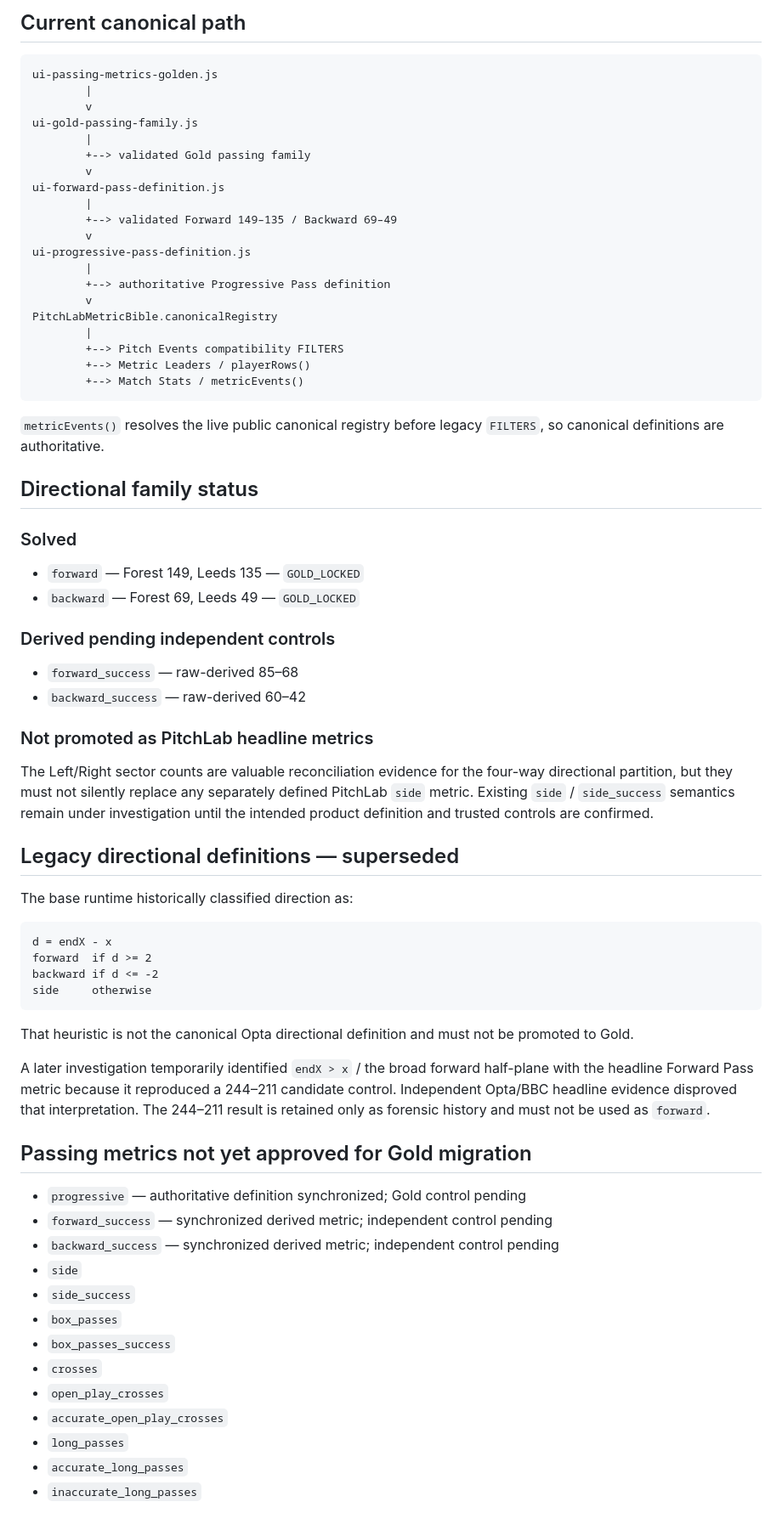
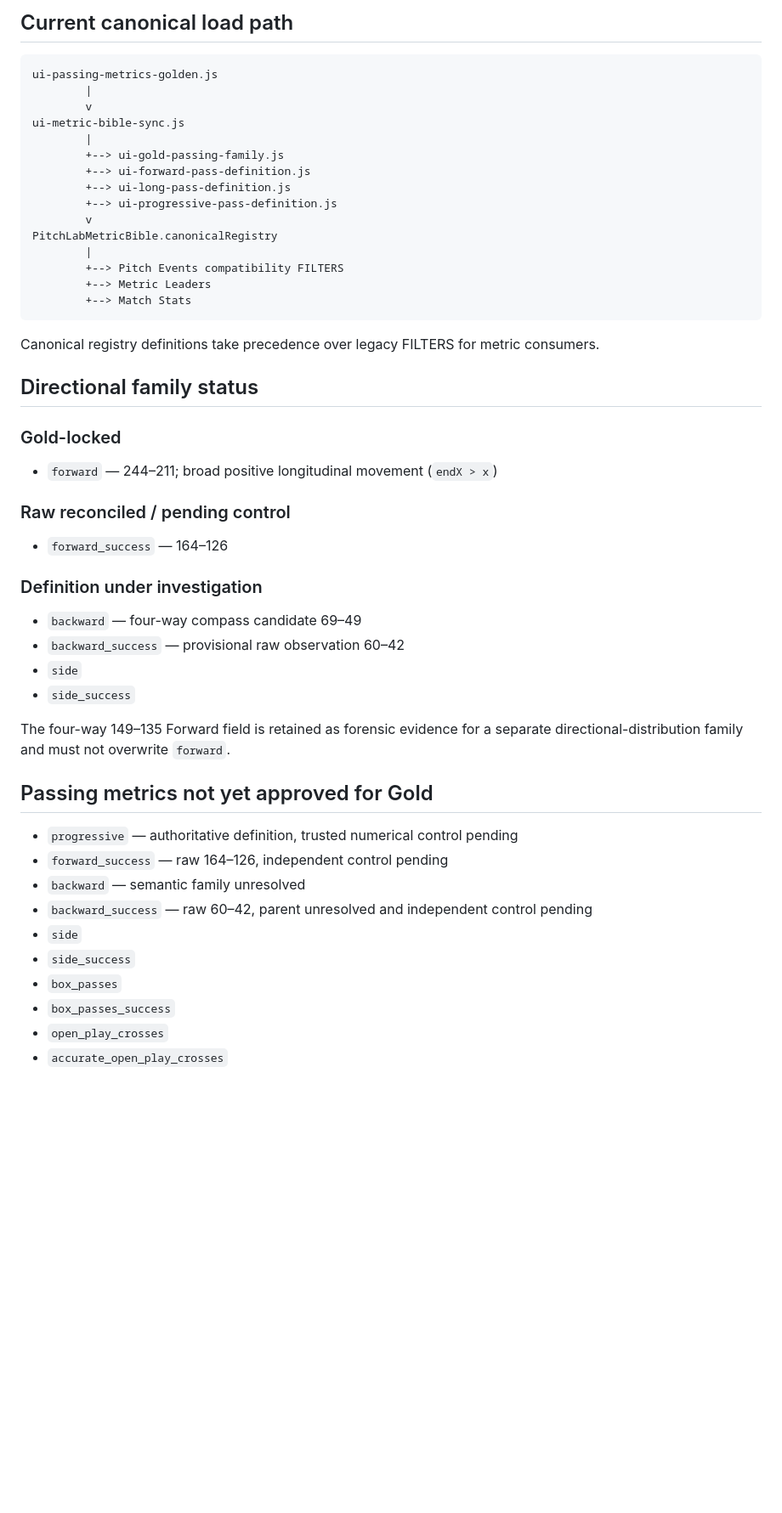
Before and after one commit to lufcdata/PitchLab, a Markdown page: docs/PASSING_SYNC_AUDIT_2026-08-28.md, the part around one of its changes. Shown at 85% size. Drawn GitHub-style; blank space fills up the shorter version.

Commit message:
Correct passing audit after Forward and Long Ball validation

````diff
--- a/docs/PASSING_SYNC_AUDIT_2026-08-28.md
+++ b/docs/PASSING_SYNC_AUDIT_2026-08-28.md
@@ -128,75 +165,55 @@ Implementation ownership is `ui-progressive-pass-definition.js`. It is synchroni
 
-## Current canonical path
+## Current canonical load path
 
 ```text
 ui-passing-metrics-golden.js
         |
         v
-ui-gold-passing-family.js
+ui-metric-bible-sync.js
         |
-        +--> validated Gold passing family
-        v
-ui-forward-pass-definition.js
-        |
-        +--> validated Forward 149–135 / Backward 69–49
-        v
-ui-progressive-pass-definition.js
-        |
-        +--> authoritative Progressive Pass definition
+        +--> ui-gold-passing-family.js
+        +--> ui-forward-pass-definition.js
+        +--> ui-long-pass-definition.js
+        +--> ui-progressive-pass-definition.js
         v
 PitchLabMetricBible.canonicalRegistry
         |
         +--> Pitch Events compatibility FILTERS
-        +--> Metric Leaders / playerRows()
-        +--> Match Stats / metricEvents()
+        +--> Metric Leaders
+        +--> Match Stats
 ```
 
-`metricEvents()` resolves the live public canonical registry before legacy `FILTERS`, so canonical definitions are authoritative.
+Canonical registry definitions take precedence over legacy FILTERS for metric consumers.
 
 ## Directional family status
 
-### Solved
+### Gold-locked
 
-- `forward` — Forest 149, Leeds 135 — `GOLD_LOCKED`
-- `backward` — Forest 69, Leeds 49 — `GOLD_LOCKED`
+- `forward` — 244–211; broad positive longitudinal movement (`endX > x`)
 
-### Derived pending independent controls
+### Raw reconciled / pending control
 
-- `forward_success` — raw-derived 85–68
-- `backward_success` — raw-derived 60–42
+- `forward_success` — 164–126
 
-### Not promoted as PitchLab headline metrics
+### Definition under investigation
 
-The Left/Right sector counts are valuable reconciliation evidence for the four-way directional partition, but they must not silently replace any separately defined PitchLab `side` metric. Existing `side` / `side_success` semantics remain under investigation until the intended product definition and trusted controls are confirmed.
+- `backward` — four-way compass candidate 69–49
+- `backward_success` — provisional raw observation 60–42
+- `side`
+- `side_success`
 
-## Legacy directional definitions — superseded
+The four-way 149–135 Forward field is retained as forensic evidence for a separate directional-distribution family and must not overwrite `forward`.
 
-The base runtime historically classified direction as:
+## Passing metrics not yet approved for Gold
 
-```text
-d = endX - x
-forward  if d >= 2
-backward if d <= -2
-side     otherwise
-```
-
-That heuristic is not the canonical Opta directional definition and must not be promoted to Gold.
-
-A later investigation temporarily identified `endX > x` / the broad forward half-plane with the headline Forward Pass metric because it reproduced a 244–211 candidate control. Independent Opta/BBC headline evidence disproved that interpretation. The 244–211 result is retained only as forensic history and must not be used as `forward`.
-
-## Passing metrics not yet approved for Gold migration
-
-- `progressive` — authoritative definition synchronized; Gold control pending
-- `forward_success` — synchronized derived metric; independent control pending
-- `backward_success` — synchronized derived metric; independent control pending
+- `progressive` — authoritative definition, trusted numerical control pending
+- `forward_success` — raw 164–126, independent control pending
+- `backward` — semantic family unresolved
+- `backward_success` — raw 60–42, parent unresolved and independent control pending
 - `side`
 - `side_success`
 - `box_passes`
 - `box_passes_success`
-- `crosses`
 - `open_play_crosses`
 - `accurate_open_play_crosses`
-- `long_passes`
-- `accurate_long_passes`
-- `inaccurate_long_passes`
 
````
Also changed, not shown: other parts of docs/PASSING_SYNC_AUDIT_2026-08-28.md (+112 -89 lines).
